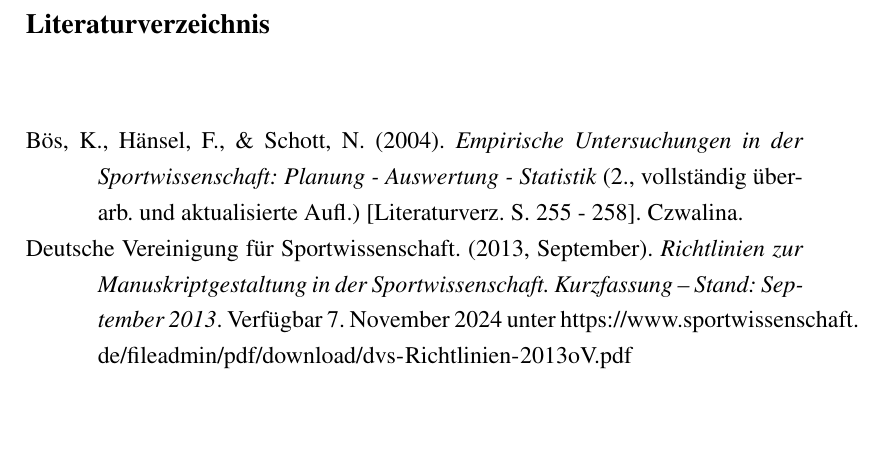
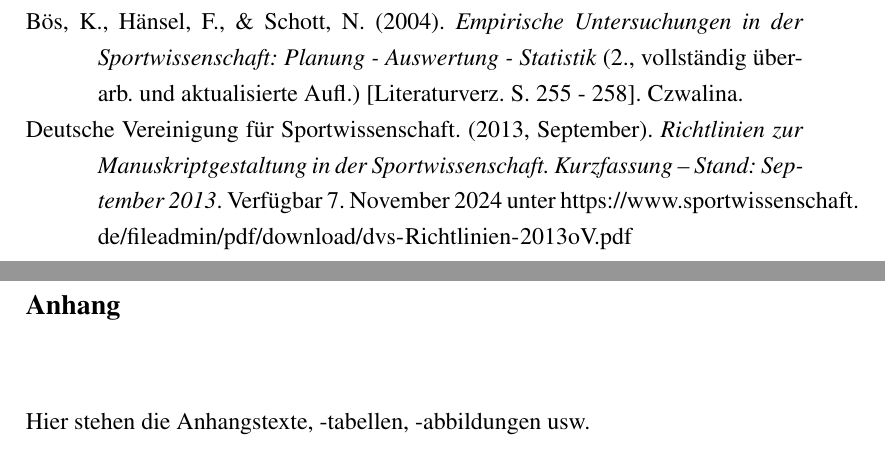
Before and after one commit to floxdeveloper/LaTeX-Template-Bachelorthesis-Goethe-Universitaet-Sportwissenschaften, a LaTeX thesis (document.tex, which reads anhang.tex): part of page 12 of 12 before the commit and two parts of pages 12 and 13 of 14 after it, the two joined at a grey line, cut at the place of the change, the shorter picture padded with empty space. Compiled offline with pdfLaTeX.

Commit message:
Add appendix and word of honor

```diff
--- /dev/null
+++ b/anhang.tex
@@ -0,0 +1,3 @@
+\addcontentsline{toc}{chapter}{Anhang}
+\chapter*{Anhang}
+Hier stehen die Anhangstexte, -tabellen, -abbildungen usw.
--- a/document.tex
+++ b/document.tex
@@ -83,4 +83,8 @@
 	\include{zusammenfassung}
 	%References
 	\printbibliography[title=Literaturverzeichnis]
+	%Appendix
+	\include{anhang}
+	%Declaration
+	\include{erklaerung}
 \end{document}
```
Also changed, not shown: erklaerung.tex (added, +5 -0 lines).
